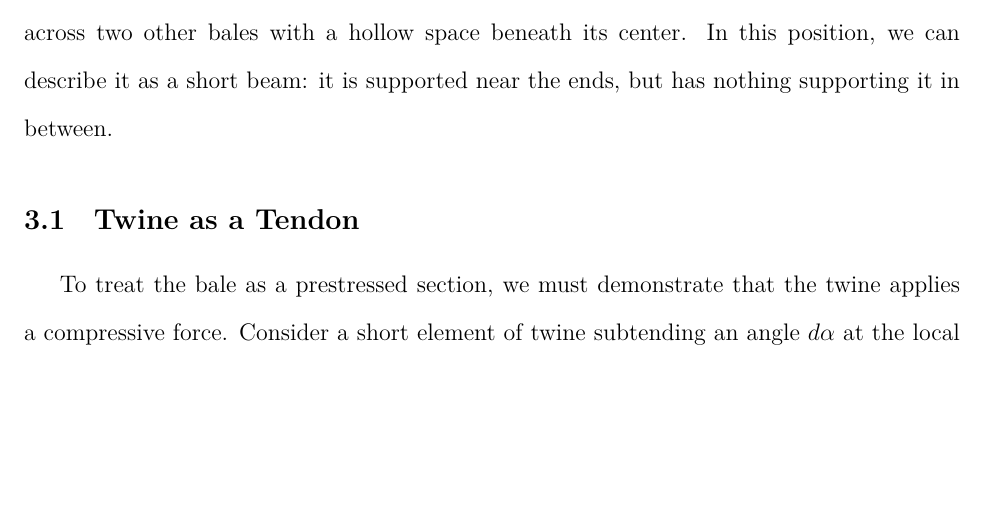
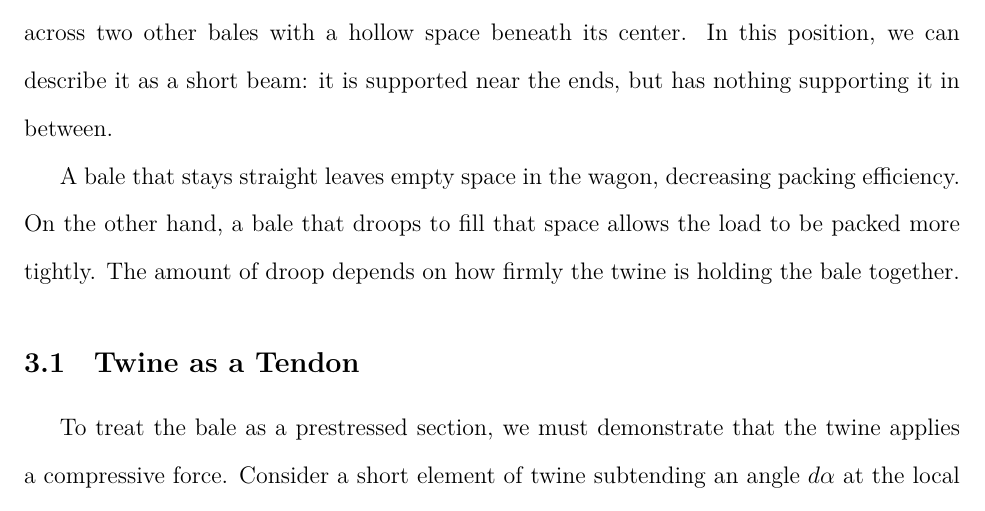
Before and after one commit to Aqawma/math-ia-isak, a LaTeX document (ia_main.tex, which reads prestressed_beam.tex): part of page 7 of 12, cut so that both start at the same text, the shorter picture padded with empty space. Compiled offline with XeLaTeX.

Commit message:
Auto-commit: changes detected at 2026-11-23 22:35:19

```diff
--- a/prestressed_beam.tex
+++ b/prestressed_beam.tex
@@ -1,7 +1,7 @@
 \section{Haybale as a Prestressed Beam}
 Bales do not land neatly in the wagon. When a bale is thrown, it often comes to rest across two other bales with a hollow space beneath its center. In this position, we can describe it as a short beam: it is supported near the ends, but has nothing supporting it in between.
 
-
+A bale that stays straight leaves empty space in the wagon, decreasing packing efficiency. On the other hand, a bale that droops to fill that space allows the load to be packed more tightly. The amount of droop depends on how firmly the twine is holding the bale together.
 
 \subsection{Twine as a Tendon}
 To treat the bale as a prestressed section, we must demonstrate that the twine applies a compressive force. Consider a short element of twine subtending an angle $d\alpha$ at the local center of curvature. It carries tension $T$ and is pressed against the hay by a normal load $w_n$ per unit length. The tensions at either end are inclined to each other by $d\alpha$, so the result points inward with magnitude $2T\sin(d\alpha/2)$. As $d\alpha\rightarrow0$, this tends to $Td\alpha$. The element has the length $Rd\alpha$, so balancing forces normal to the twine gives
```
